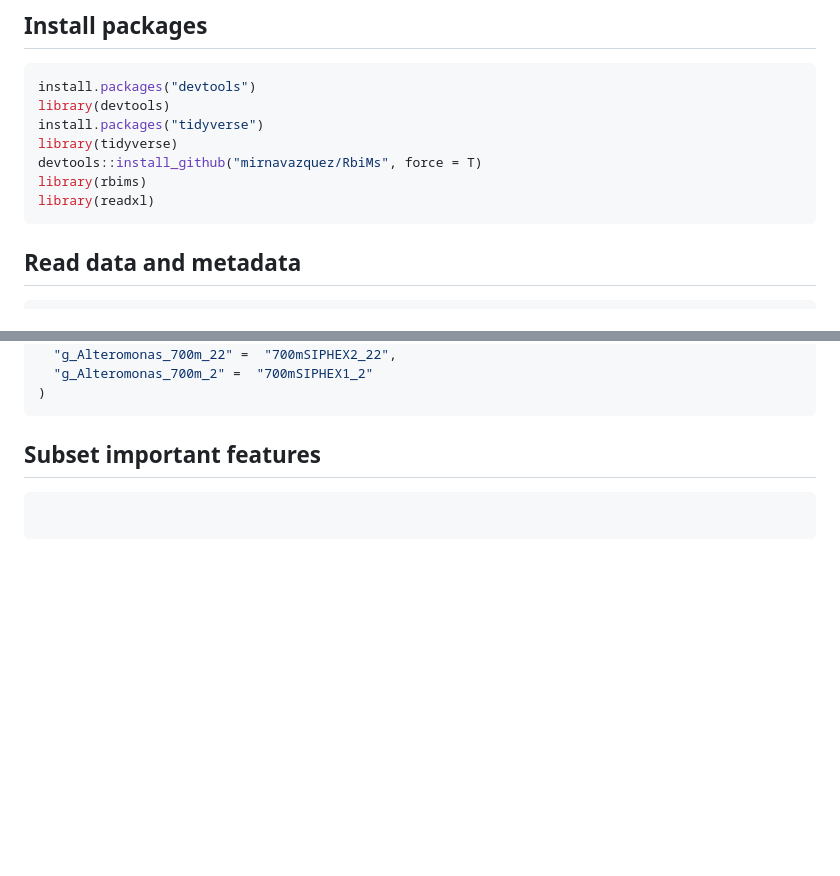
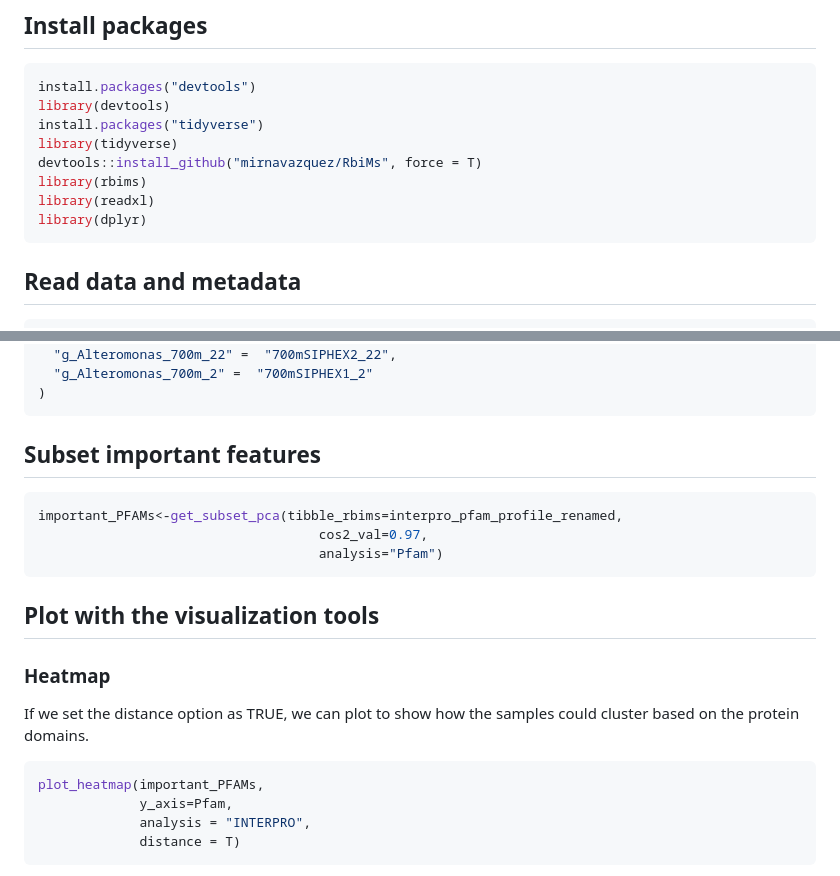
Before and after one commit to KarlaaPLM/rbims_hydrocarbon, a Markdown page: README.md, 2 parts joined by grey strips. Drawn GitHub-style; blank space fills up the shorter version.

````diff
--- a/README.md
+++ b/README.md
@@ -18,6 +18,7 @@ library(tidyverse)
 devtools::install_github("mirnavazquez/RbiMs", force = T)
 library(rbims)
 library(readxl)
+library(dplyr)
 ```
 ## Read data and metadata
 ```r
@@ -72,5 +73,17 @@ interpro_pfam_profile_renamed <- interpro_pfam_profile %>%
 ```
 ## Subset important features
 ```r
+important_PFAMs<-get_subset_pca(tibble_rbims=interpro_pfam_profile_renamed,
+                                    cos2_val=0.97,
+                                    analysis="Pfam")
+```
+## Plot with the visualization tools
+### Heatmap
+If we set the distance option as TRUE, we can plot to show how the samples could cluster based on the protein domains.
 
+```r
+plot_heatmap(important_PFAMs,
+             y_axis=Pfam,
+             analysis = "INTERPRO",
+             distance = T)
 ```
````
Also changed, not shown: other parts of README.md (+135 -0 lines).
